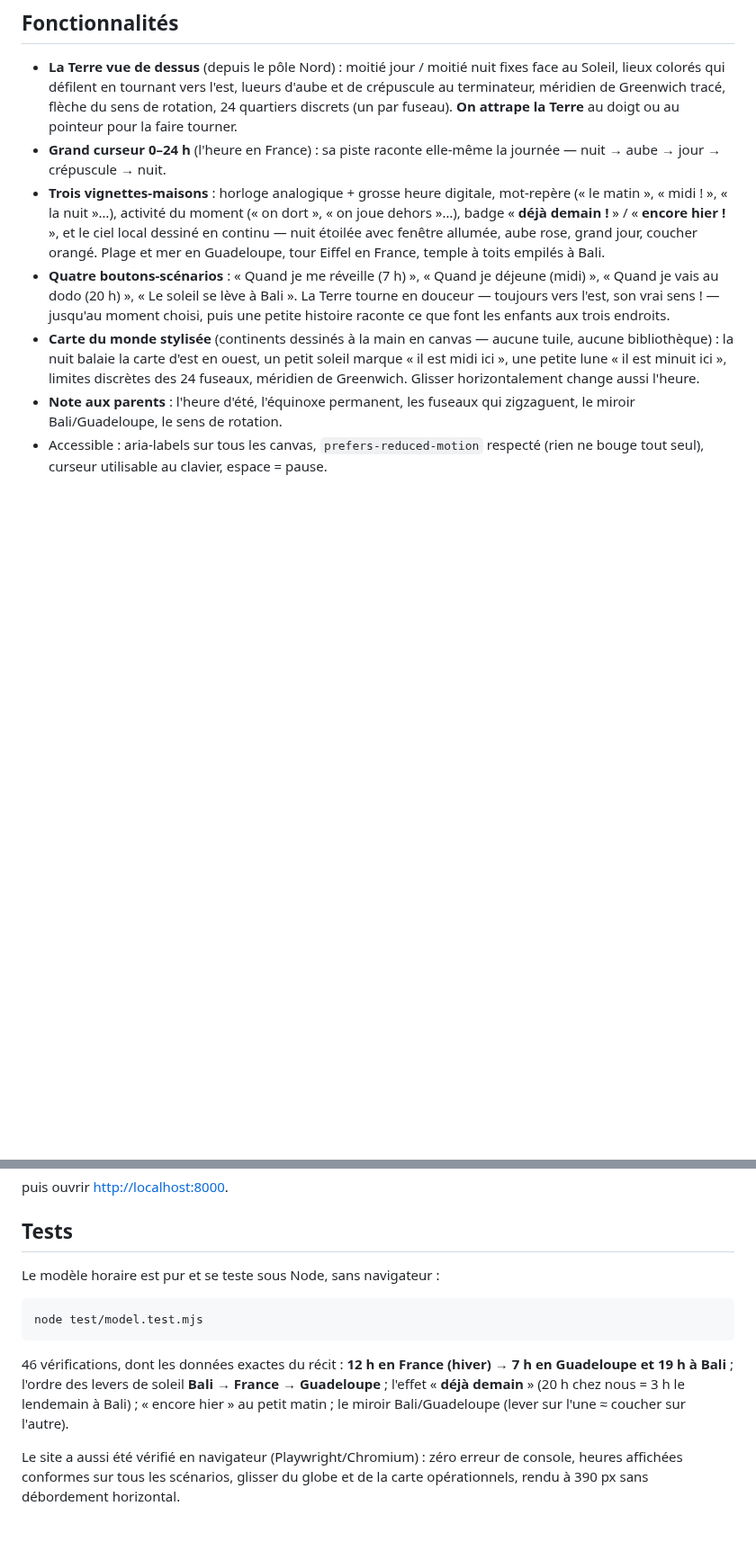
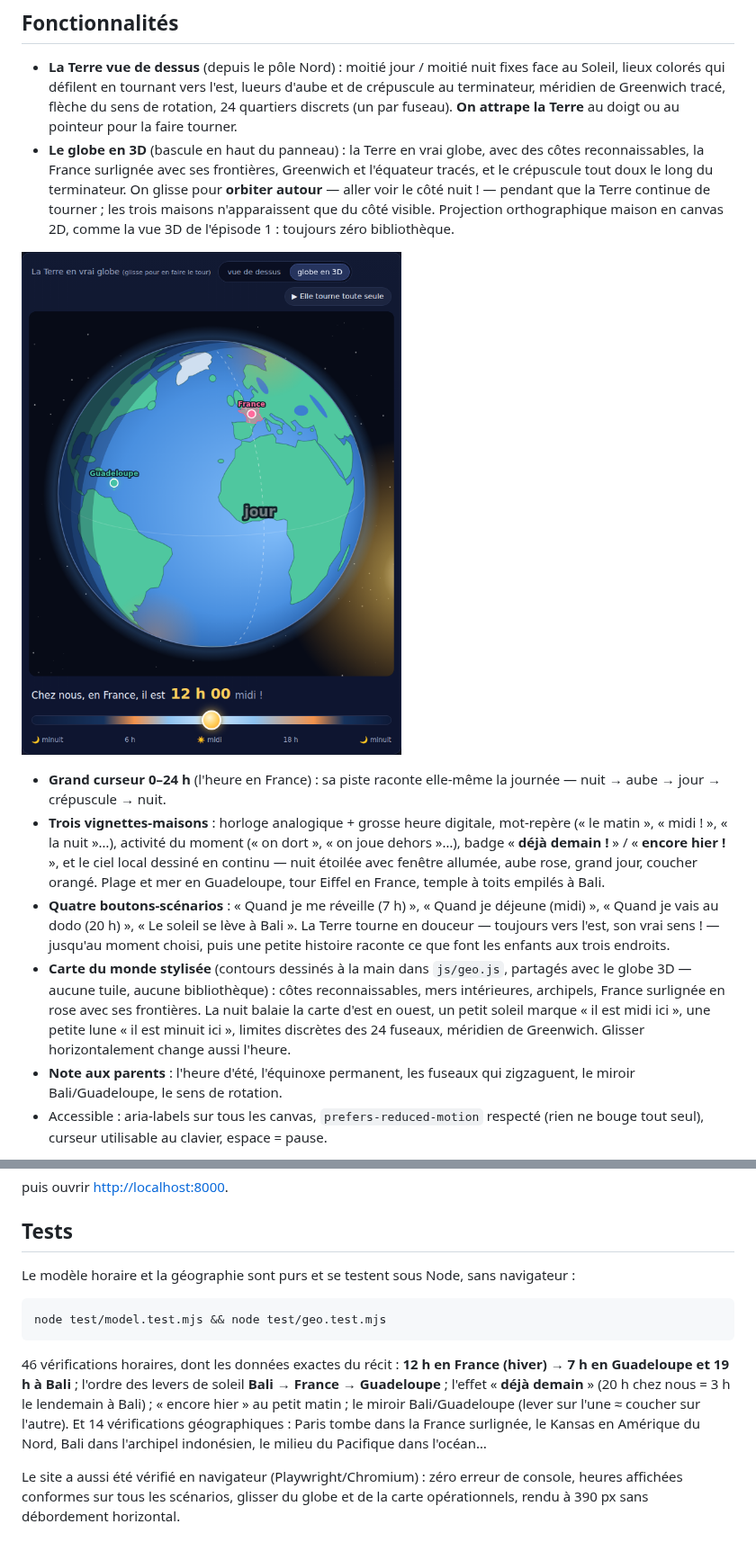
Before and after one commit to davidb-prog/la-terre-tourne, a Markdown page: README.md, 2 parts joined by grey strips. Shown at 90% size. Rendered like a GitHub page; pictures changed too: docs/screenshot-3d.png (added); blank space fills up the shorter version.

Commit message:
docs: globe 3D et géographie dans le README et CLAUDE.md, capture 3D
Co-Authored-By: Claude Fable 5 <noreply@anthropic.com>
Claude-Session: https://claude.ai/code/session_01RfrCChfvuTsXHZiGuD1BXP

````diff
--- a/README.md
+++ b/README.md
@@ -18,6 +18,14 @@ fuseaux horaires à une enfant de 5 ans, guidée par un parent qui lit à voix h
   Soleil, lieux colorés qui défilent en tournant vers l'est, lueurs d'aube et de crépuscule au
   terminateur, méridien de Greenwich tracé, flèche du sens de rotation, 24 quartiers discrets
   (un par fuseau). **On attrape la Terre** au doigt ou au pointeur pour la faire tourner.
+- **Le globe en 3D** (bascule en haut du panneau) : la Terre en vrai globe, avec des côtes
+  reconnaissables, la France surlignée avec ses frontières, Greenwich et l'équateur tracés,
+  et le crépuscule tout doux le long du terminateur. On glisse pour **orbiter autour** — aller
+  voir le côté nuit ! — pendant que la Terre continue de tourner ; les trois maisons
+  n'apparaissent que du côté visible. Projection orthographique maison en canvas 2D, comme la
+  vue 3D de l'épisode 1 : toujours zéro bibliothèque.
+
+![Le globe en 3D — on glisse pour orbiter jusqu’au côté nuit](docs/screenshot-3d.png)
 - **Grand curseur 0–24 h** (l'heure en France) : sa piste raconte elle-même la journée —
   nuit → aube → jour → crépuscule → nuit.
 - **Trois vignettes-maisons** : horloge analogique + grosse heure digitale, mot-repère
@@ -29,10 +37,12 @@ fuseaux horaires à une enfant de 5 ans, guidée par un parent qui lit à voix h
   « Quand je vais au dodo (20 h) », « Le soleil se lève à Bali ». La Terre tourne en douceur —
   toujours vers l'est, son vrai sens ! — jusqu'au moment choisi, puis une petite histoire raconte
   ce que font les enfants aux trois endroits.
-- **Carte du monde stylisée** (continents dessinés à la main en canvas — aucune tuile, aucune
-  bibliothèque) : la nuit balaie la carte d'est en ouest, un petit soleil marque « il est midi
-  ici », une petite lune « il est minuit ici », limites discrètes des 24 fuseaux, méridien de
-  Greenwich. Glisser horizontalement change aussi l'heure.
+- **Carte du monde stylisée** (contours dessinés à la main dans `js/geo.js`, partagés avec le
+  globe 3D — aucune tuile, aucune bibliothèque) : côtes reconnaissables, mers intérieures,
+  archipels, France surlignée en rose avec ses frontières. La nuit balaie la carte d'est en
+  ouest, un petit soleil marque « il est midi ici », une petite lune « il est minuit ici »,
+  limites discrètes des 24 fuseaux, méridien de Greenwich. Glisser horizontalement change
+  aussi l'heure.
 - **Note aux parents** : l'heure d'été, l'équinoxe permanent, les fuseaux qui zigzaguent, le
   miroir Bali/Guadeloupe, le sens de rotation.
 - Accessible : aria-labels sur tous les canvas, `prefers-reduced-motion` respecté (rien ne bouge
@@ -52,16 +62,18 @@ puis ouvrir <http://localhost:8000>.
 
 ## Tests
 
-Le modèle horaire est pur et se teste sous Node, sans navigateur :
+Le modèle horaire et la géographie sont purs et se testent sous Node, sans navigateur :
 
 ```bash
-node test/model.test.mjs
+node test/model.test.mjs && node test/geo.test.mjs
 ```
 
-46 vérifications, dont les données exactes du récit : **12 h en France (hiver) → 7 h en
+46 vérifications horaires, dont les données exactes du récit : **12 h en France (hiver) → 7 h en
 Guadeloupe et 19 h à Bali** ; l'ordre des levers de soleil **Bali → France → Guadeloupe** ;
 l'effet « **déjà demain** » (20 h chez nous = 3 h le lendemain à Bali) ; « encore hier » au petit
-matin ; le miroir Bali/Guadeloupe (lever sur l'une ≈ coucher sur l'autre).
+matin ; le miroir Bali/Guadeloupe (lever sur l'une ≈ coucher sur l'autre). Et 14 vérifications
+géographiques : Paris tombe dans la France surlignée, le Kansas en Amérique du Nord, Bali dans
+l'archipel indonésien, le milieu du Pacifique dans l'océan…
 
 Le site a aussi été vérifié en navigateur (Playwright/Chromium) : zéro erreur de console, heures
 affichées conformes sur tous les scénarios, glisser du globe et de la carte opérationnels, rendu
````
Also changed, not shown: other parts of README.md (+11 -4 lines), CLAUDE.md (+11 -3 lines).
